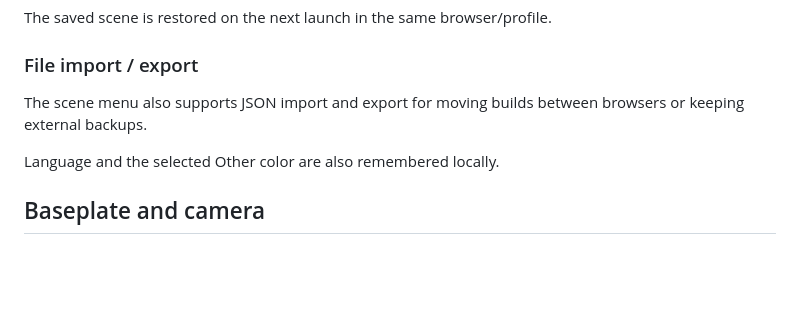
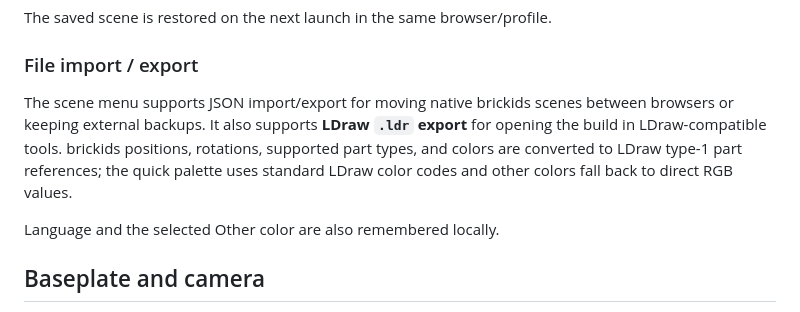
Before and after one commit to alorak/brickids, a Markdown page: README.md, the part around the change. Drawn GitHub-style; blank space fills up the shorter version.

Commit message:
Document LDraw export

```diff
--- a/README.md
+++ b/README.md
@@ -135,7 +135,7 @@ The saved scene is restored on the next launch in the same browser/profile.
 
 ### File import / export
 
-The scene menu also supports JSON import and export for moving builds between browsers or keeping external backups.
+The scene menu supports JSON import/export for moving native brickids scenes between browsers or keeping external backups. It also supports **LDraw `.ldr` export** for opening the build in LDraw-compatible tools. brickids positions, rotations, supported part types, and colors are converted to LDraw type-1 part references; the quick palette uses standard LDraw color codes and other colors fall back to direct RGB values.
 
 Language and the selected Other color are also remembered locally.
 
```
